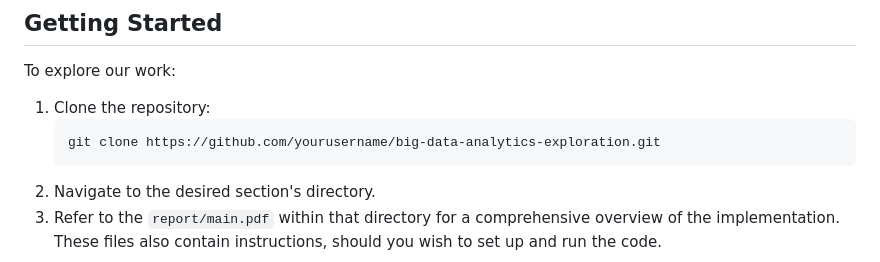
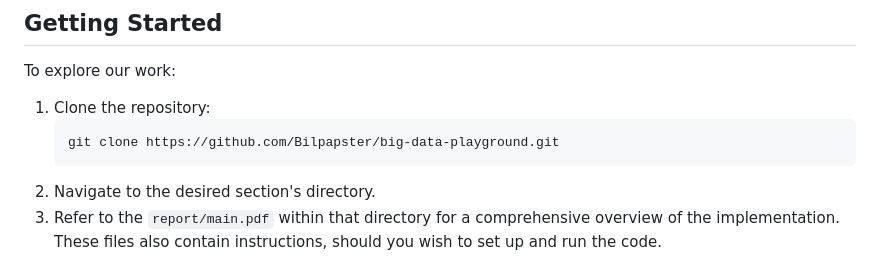
Before and after one commit to Bilpapster/big-data-playground, a Markdown page: README.md, the part around the change. GitHub-like rendering.

````diff
--- a/README.md
+++ b/README.md
@@ -58,7 +58,7 @@ To explore our work:
 
 1. Clone the repository:
    ```bash
-   git clone https://github.com/yourusername/big-data-analytics-exploration.git
+   git clone https://github.com/Bilpapster/big-data-playground.git
 2. Navigate to the desired section's directory.
 3. Refer to the  `report/main.pdf` within that directory for a comprehensive overview of the implementation. These files also contain instructions, should you wish to set up and run the code.
 
````
